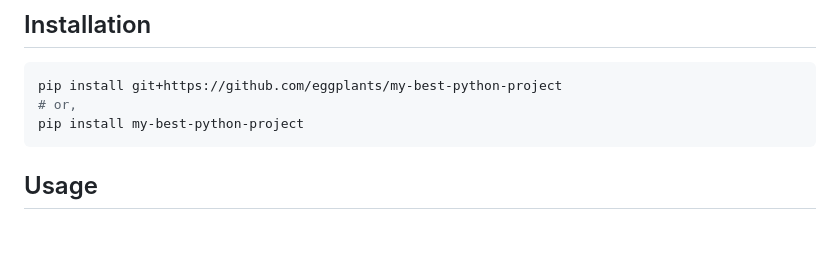
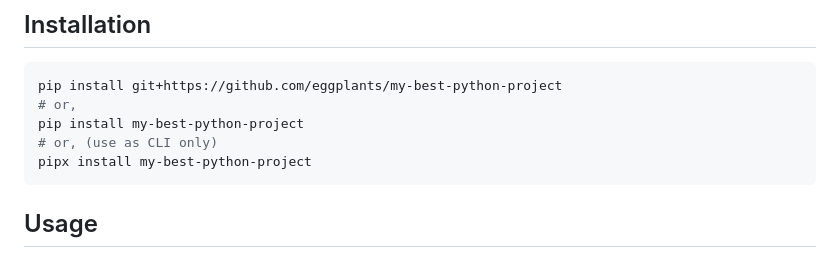
Before and after one commit to eggplants/my-best-python-project, a Markdown page: README.md, the part around the change. GitHub-like rendering; blank space fills up the shorter version.

````diff
--- a/README.md
+++ b/README.md
@@ -42,6 +42,8 @@ This is a sample project.
 pip install git+https://github.com/eggplants/my-best-python-project
 # or,
 pip install my-best-python-project
+# or, (use as CLI only)
+pipx install my-best-python-project
 ```
 
 ## Usage
````
